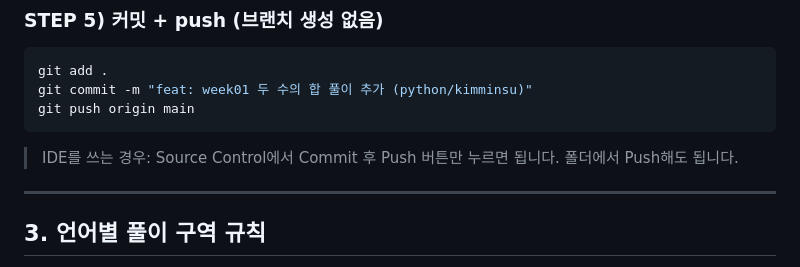
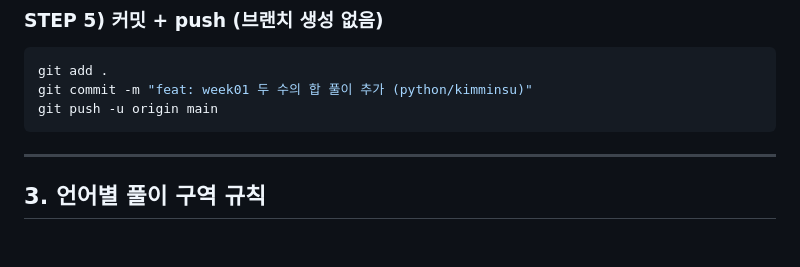
Before and after one commit to kowonyeong/coding-study, a Markdown page: README.md, the part around the change. GitHub-like rendering; blank space fills up the shorter version.

````diff
--- a/README.md
+++ b/README.md
@@ -86,11 +86,8 @@ touch solutions/python/kimminsu/week01_두수의합.py
 ```bash
 git add .
 git commit -m "feat: week01 두 수의 합 풀이 추가 (python/kimminsu)"
-git push origin main
+git push -u origin main
 ```
-
-> IDE를 쓰는 경우: Source Control에서 Commit 후 Push 버튼만 누르면 됩니다.
-> 폴더에서 Push해도 됩니다.
 
 ---
 
````
